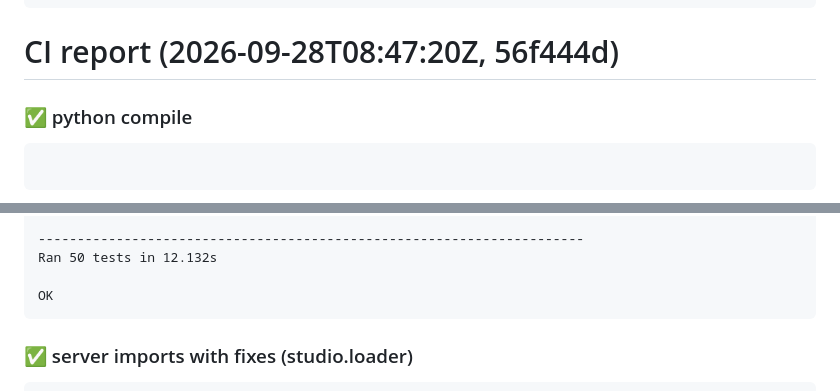
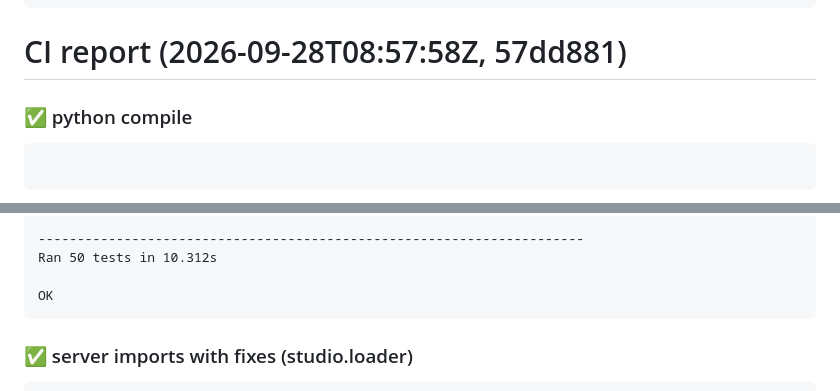
Before and after one commit to evgenlase044-sys/kick-video-downloader, a Markdown page: docs/CI_REPORT.md, 2 parts joined by grey strips. Drawn GitHub-style.

````diff
--- a/docs/CI_REPORT.md
+++ b/docs/CI_REPORT.md
@@ -68,7 +67,7 @@ web/index.html: {'skipped': 2, 'already': 3}
   already  overlay-export               marker present
 ```
 
-# CI report (2026-09-28T08:47:20Z, 56f444d)
+# CI report (2026-09-28T08:57:58Z, 57dd881)
 
 ### ✅ python compile
 ```
@@ -198,7 +197,7 @@ test_lens_parts_have_overscan_and_no_rgbashift (studio.tests.test_pr9.Pr9FxTest.
 test_split_top_h (studio.tests.test_pr9.Pr9FxTest.test_split_top_h) ... ok
 
 ----------------------------------------------------------------------
-Ran 50 tests in 12.132s
+Ran 50 tests in 10.312s
 
 OK
 ```
````
Also changed, not shown: other parts of docs/CI_REPORT.md (+10 -11 lines).
